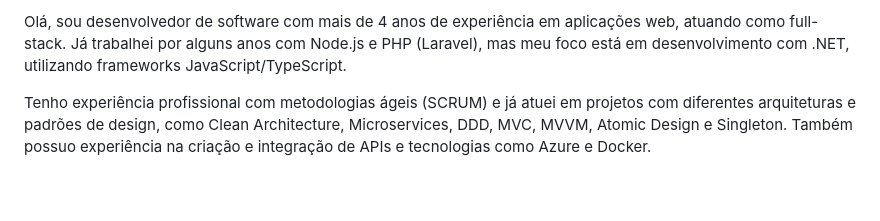
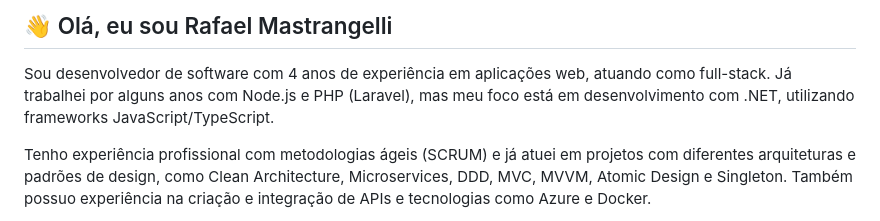
Before and after one commit to RafaelMastrangelli/RafaelMastrangelli, a Markdown page: README.md, the part around the change. GitHub-like rendering; blank space fills up the shorter version.

```diff
--- a/README.md
+++ b/README.md
@@ -1,4 +1,6 @@
-Olá, sou desenvolvedor de software com mais de 4 anos de experiência em aplicações web, atuando como full-stack. Já trabalhei por alguns anos com Node.js e PHP (Laravel), mas meu foco está em desenvolvimento com .NET, utilizando frameworks JavaScript/TypeScript.
+## 👋 Olá, eu sou Rafael Mastrangelli
+
+Sou desenvolvedor de software com 4 anos de experiência em aplicações web, atuando como full-stack. Já trabalhei por alguns anos com Node.js e PHP (Laravel), mas meu foco está em desenvolvimento com .NET, utilizando frameworks JavaScript/TypeScript.
 
 Tenho experiência profissional com metodologias ágeis (SCRUM) e já atuei em projetos com diferentes arquiteturas e padrões de design, como Clean Architecture, Microservices, DDD, MVC, MVVM, Atomic Design e Singleton. Também possuo experiência na criação e integração de APIs e tecnologias como Azure e Docker.
 
```
